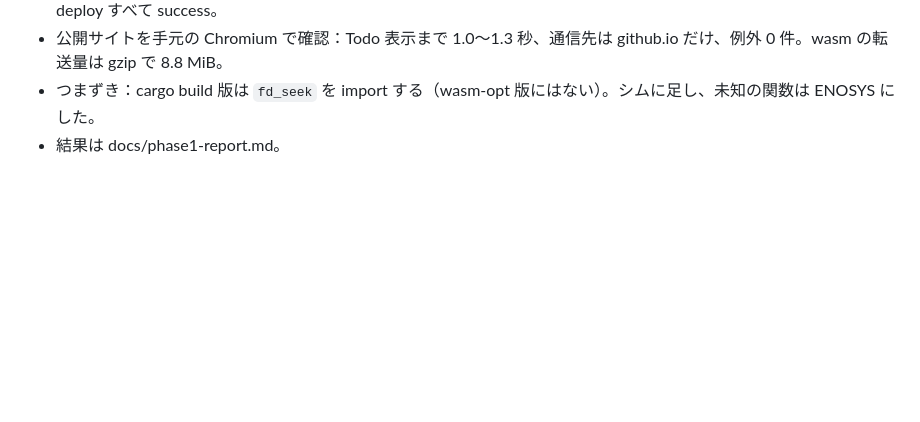
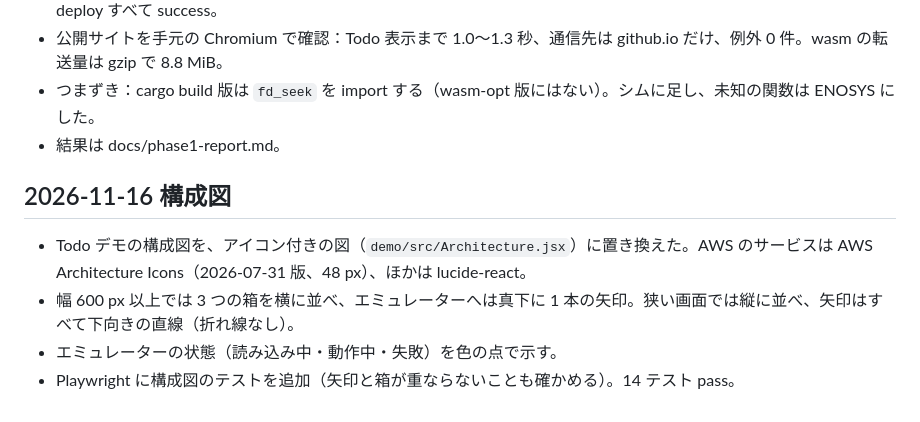
Before and after one commit to daisuke-awaji/aws-emulator-wasm, a Markdown page: PROGRESS.md, the part around the change. GitHub-like rendering; blank space fills up the shorter version.

```diff
--- a/PROGRESS.md
+++ b/PROGRESS.md
@@ -22,3 +22,9 @@
 - 公開サイトを手元の Chromium で確認：Todo 表示まで 1.0〜1.3 秒、通信先は github.io だけ、例外 0 件。wasm の転送量は gzip で 8.8 MiB。
 - つまずき：cargo build 版は `fd_seek` を import する（wasm-opt 版にはない）。シムに足し、未知の関数は ENOSYS にした。
 - 結果は docs/phase1-report.md。
+
+## 2026-11-16 構成図
+- Todo デモの構成図を、アイコン付きの図（`demo/src/Architecture.jsx`）に置き換えた。AWS のサービスは AWS Architecture Icons（2026-07-31 版、48 px）、ほかは lucide-react。
+- 幅 600 px 以上では 3 つの箱を横に並べ、エミュレーターへは真下に 1 本の矢印。狭い画面では縦に並べ、矢印はすべて下向きの直線（折れ線なし）。
+- エミュレーターの状態（読み込み中・動作中・失敗）を色の点で示す。
+- Playwright に構成図のテストを追加（矢印と箱が重ならないことも確かめる）。14 テスト pass。
```
Also changed, not shown: README.md (+3 -3 lines), docs/img/arch-dark.png (added), docs/img/arch-desktop.png (added), docs/img/arch-mobile.png (added), 10 other files.
